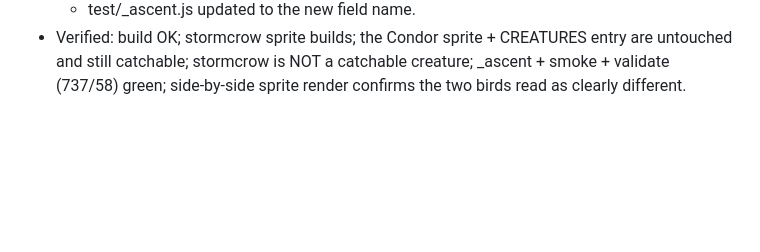
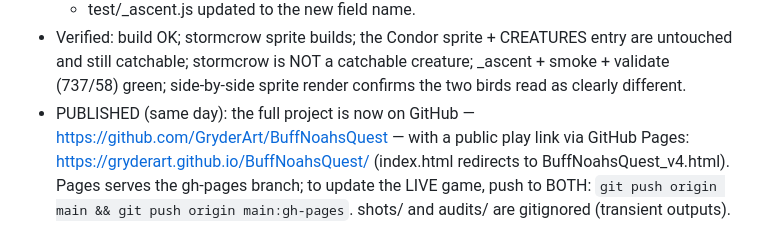
Before and after one commit to GryderArt/BuffNoahsQuest, a Markdown page: PROGRESS.md, the part around the change. GitHub-like rendering; blank space fills up the shorter version.

Commit message:
PROGRESS: note the GitHub publish + Pages play link
Co-Authored-By: Claude Fable 5 <noreply@anthropic.com>
Claude-Session: https://claude.ai/code/session_01VY5aMrC8WtXLcyRJ8mZqiz

```diff
--- a/PROGRESS.md
+++ b/PROGRESS.md
@@ -2378,3 +2378,8 @@ A standalone, single-file visual level editor (open it in a browser; no build/se
 - Verified: build OK; stormcrow sprite builds; the Condor sprite + CREATURES entry are untouched and
   still catchable; stormcrow is NOT a catchable creature; _ascent + smoke + validate (737/58) green;
   side-by-side sprite render confirms the two birds read as clearly different.
+- PUBLISHED (same day): the full project is now on GitHub — https://github.com/GryderArt/BuffNoahsQuest
+  — with a public play link via GitHub Pages: https://gryderart.github.io/BuffNoahsQuest/ (index.html
+  redirects to BuffNoahsQuest_v4.html). Pages serves the gh-pages branch; to update the LIVE game,
+  push to BOTH: `git push origin main && git push origin main:gh-pages`. shots/ and audits/ are
+  gitignored (transient outputs).
```
